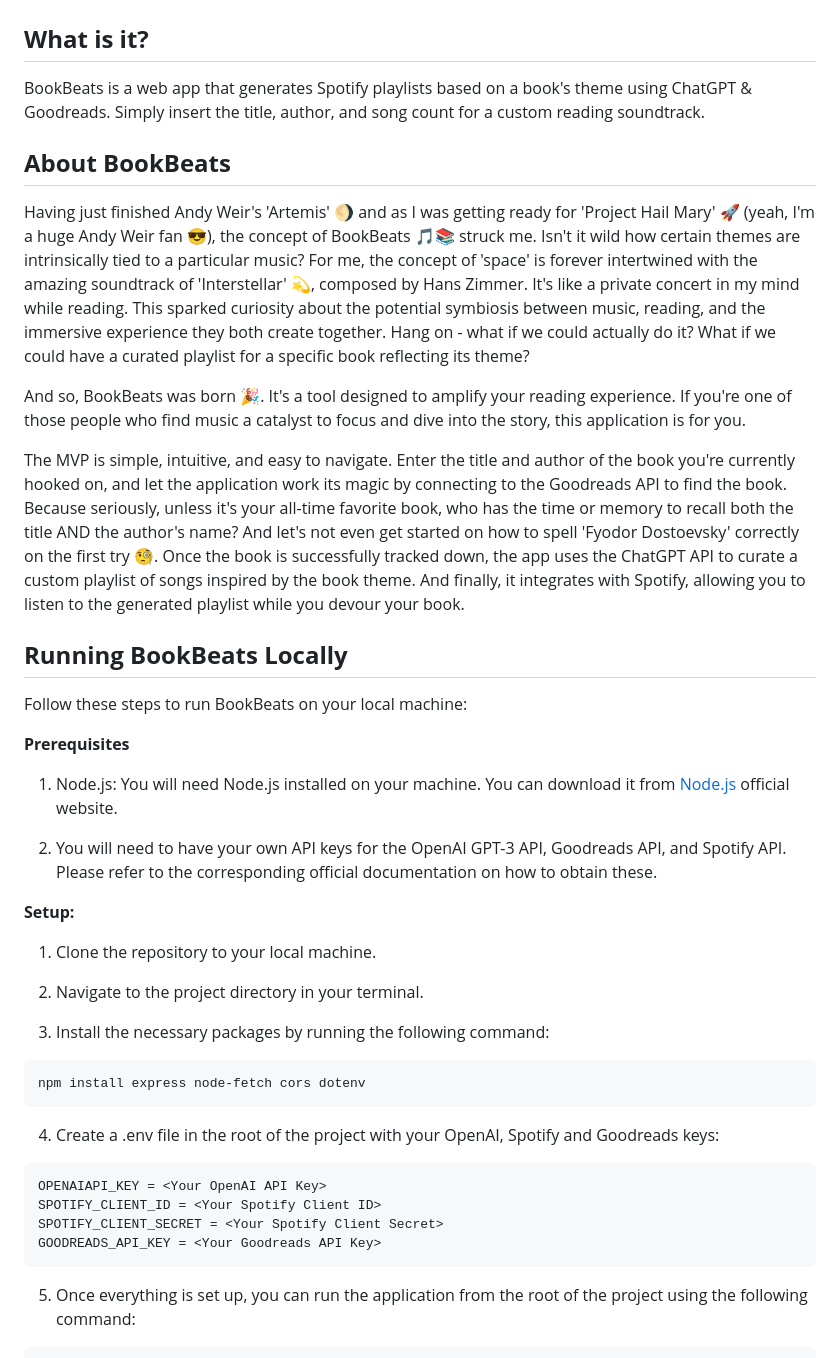
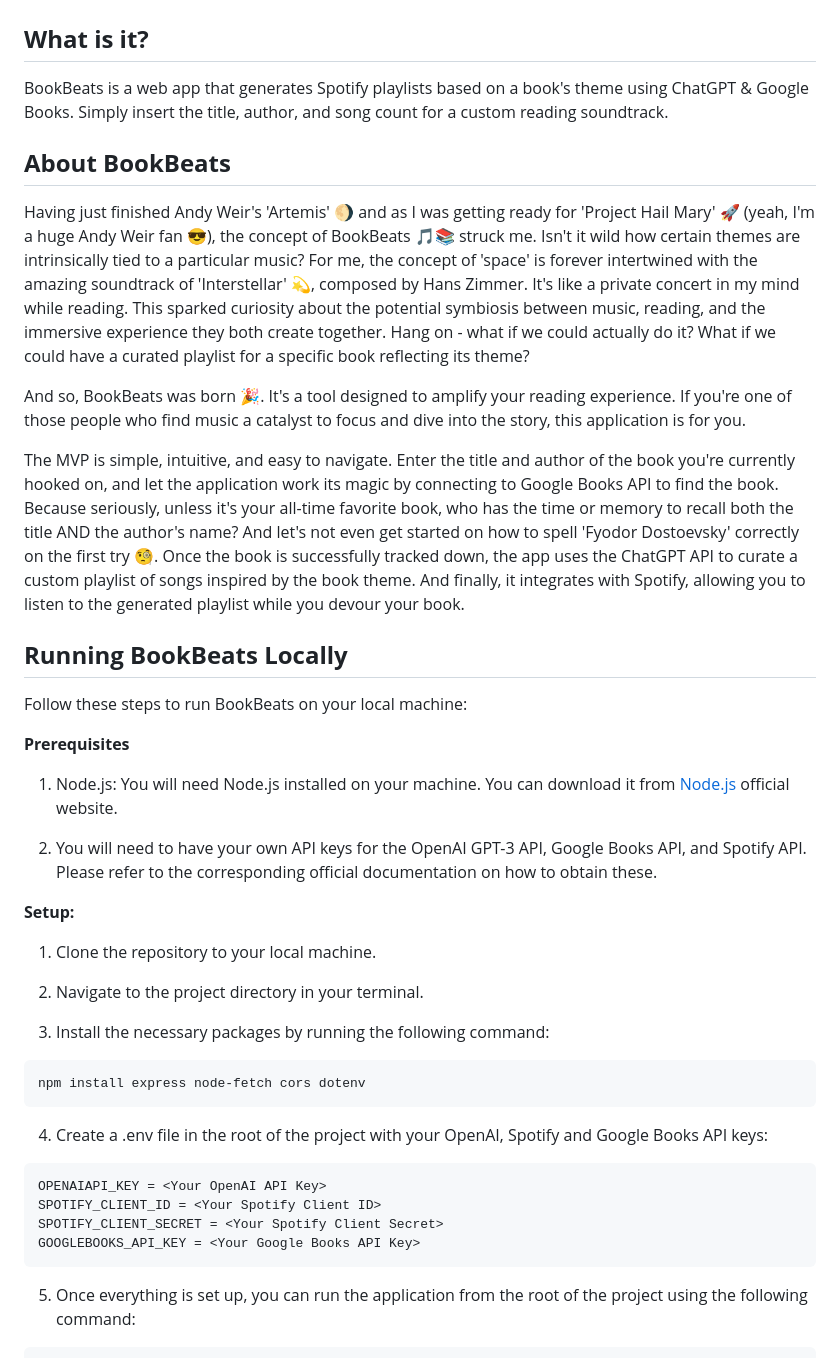
Before and after one commit to m-vila/bookbeats, a Markdown page: README.md, the part around the change. Drawn GitHub-style.

Commit message:
[refactor] Goodreads does not provide API keys, I am moving to Google Books

````diff
--- a/README.md
+++ b/README.md
@@ -1,14 +1,14 @@
 # BookBeats: Immerse yourself to the beat of your story
 
 ## **What is it?**
-BookBeats is a web app that generates Spotify playlists based on a book's theme using ChatGPT & Goodreads. Simply insert the title, author, and song count for a custom reading soundtrack.
+BookBeats is a web app that generates Spotify playlists based on a book's theme using ChatGPT & Google Books. Simply insert the title, author, and song count for a custom reading soundtrack.
 
 ## **About BookBeats**
 Having just finished Andy Weir's 'Artemis' 🌖 and as I was getting ready for 'Project Hail Mary' 🚀 (yeah, I'm a huge Andy Weir fan 😎), the concept of BookBeats 🎵📚 struck me. Isn't it wild how certain themes are intrinsically tied to a particular music? For me, the concept of 'space' is forever intertwined with the amazing soundtrack of 'Interstellar' 💫, composed by Hans Zimmer. It's like a private concert in my mind while reading. This sparked curiosity about the potential symbiosis between music, reading, and the immersive experience they both create together. Hang on - what if we could actually do it? What if we could have a curated playlist for a specific book reflecting its theme?
 
 And so, BookBeats was born 🎉. It's a tool designed to amplify your reading experience. If you're one of those people who find music a catalyst to focus and dive into the story, this application is for you.
 
-The MVP is simple, intuitive, and easy to navigate. Enter the title and author of the book you're currently hooked on, and let the application work its magic by connecting to the Goodreads API to find the book. Because seriously, unless it's your all-time favorite book, who has the time or memory to recall both the title AND the author's name? And let's not even get started on how to spell 'Fyodor Dostoevsky' correctly on the first try 🧐. Once the book is successfully tracked down, the app uses the ChatGPT API to curate a custom playlist of songs inspired by the book theme. And finally, it integrates with Spotify, allowing you to listen to the generated playlist while you devour your book.
+The MVP is simple, intuitive, and easy to navigate. Enter the title and author of the book you're currently hooked on, and let the application work its magic by connecting to Google Books API to find the book. Because seriously, unless it's your all-time favorite book, who has the time or memory to recall both the title AND the author's name? And let's not even get started on how to spell 'Fyodor Dostoevsky' correctly on the first try 🧐. Once the book is successfully tracked down, the app uses the ChatGPT API to curate a custom playlist of songs inspired by the book theme. And finally, it integrates with Spotify, allowing you to listen to the generated playlist while you devour your book.
 
 
 ## **Running BookBeats Locally**
@@ -18,7 +18,7 @@ Follow these steps to run BookBeats on your local machine:
 **Prerequisites**
 1. Node.js: You will need Node.js installed on your machine. You can download it from [Node.js](https://nodejs.org/en) official website.
 
-2. You will need to have your own API keys for the OpenAI GPT-3 API, Goodreads API, and Spotify API. Please refer to the corresponding official documentation on how to obtain these.
+2. You will need to have your own API keys for the OpenAI GPT-3 API, Google Books API, and Spotify API. Please refer to the corresponding official documentation on how to obtain these.
 
 **Setup:**
 1. Clone the repository to your local machine.
@@ -31,13 +31,13 @@ Follow these steps to run BookBeats on your local machine:
 npm install express node-fetch cors dotenv
 ```
 
-4. Create a .env file in the root of the project with your OpenAI, Spotify and Goodreads keys:
+4. Create a .env file in the root of the project with your OpenAI, Spotify and Google Books API keys:
 
 ```
 OPENAIAPI_KEY = <Your OpenAI API Key>
 SPOTIFY_CLIENT_ID = <Your Spotify Client ID>
 SPOTIFY_CLIENT_SECRET = <Your Spotify Client Secret>
-GOODREADS_API_KEY = <Your Goodreads API Key>
+GOOGLEBOOKS_API_KEY = <Your Google Books API Key>
 ```
 
 5. Once everything is set up, you can run the application from the root of the project using the following command:
````
